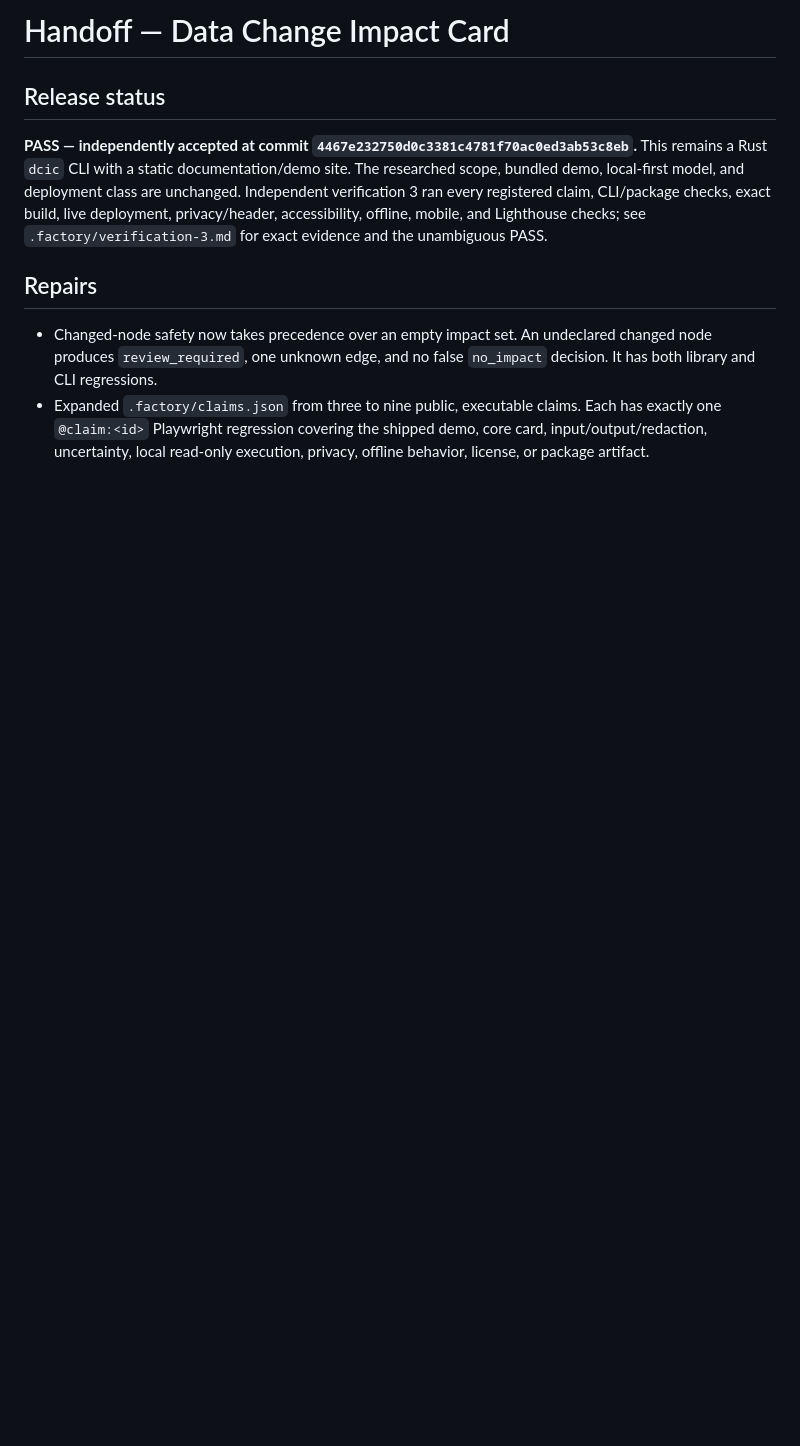
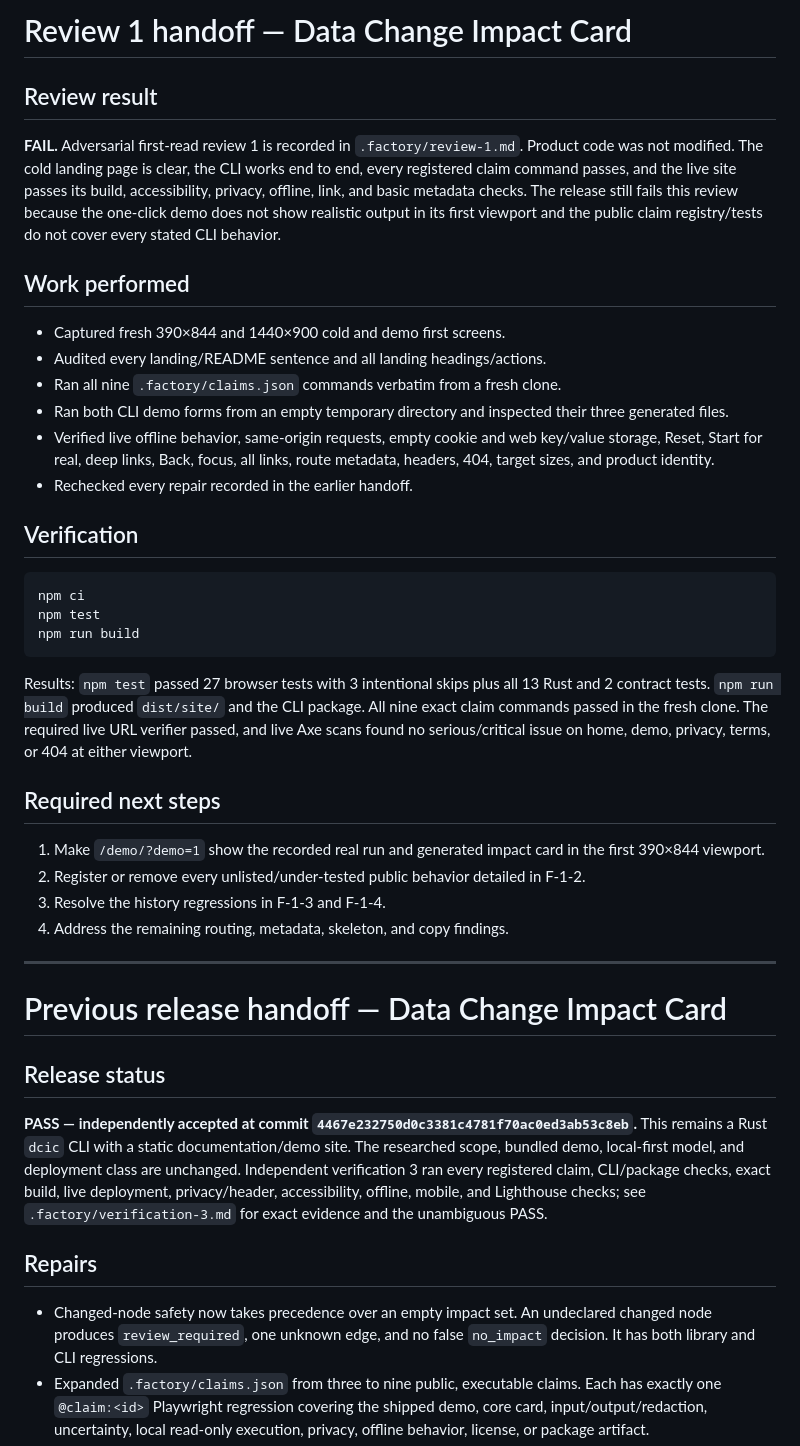
Before and after one commit to B-Divyesh/sf-data-change-impact-card, a Markdown page: .factory/handoff.md, the part around the change. Rendered like a GitHub page; blank space fills up the shorter version.

Commit message:
docs: add adversarial first-read review 1

````diff
--- a/.factory/handoff.md
+++ b/.factory/handoff.md
@@ -1,4 +1,53 @@
-# Handoff — Data Change Impact Card
+# Review 1 handoff — Data Change Impact Card
+
+## Review result
+
+**FAIL.** Adversarial first-read review 1 is recorded in
+`.factory/review-1.md`. Product code was not modified. The cold landing page is
+clear, the CLI works end to end, every registered claim command passes, and the
+live site passes its build, accessibility, privacy, offline, link, and basic
+metadata checks. The release still fails this review because the one-click demo
+does not show realistic output in its first viewport and the public claim
+registry/tests do not cover every stated CLI behavior.
+
+## Work performed
+
+- Captured fresh 390×844 and 1440×900 cold and demo first screens.
+- Audited every landing/README sentence and all landing headings/actions.
+- Ran all nine `.factory/claims.json` commands verbatim from a fresh clone.
+- Ran both CLI demo forms from an empty temporary directory and inspected their
+  three generated files.
+- Verified live offline behavior, same-origin requests, empty cookie and web
+  key/value storage, Reset, Start for real, deep links, Back, focus, all links,
+  route metadata, headers, 404, target sizes, and product identity.
+- Rechecked every repair recorded in the earlier handoff.
+
+## Verification
+
+```sh
+npm ci
+npm test
+npm run build
+```
+
+Results: `npm test` passed 27 browser tests with 3 intentional skips plus all 13
+Rust and 2 contract tests. `npm run build` produced `dist/site/` and the CLI
+package. All nine exact claim commands passed in the fresh clone. The required
+live URL verifier passed, and live Axe scans found no serious/critical issue on
+home, demo, privacy, terms, or 404 at either viewport.
+
+## Required next steps
+
+1. Make `/demo/?demo=1` show the recorded real run and generated impact card in
+   the first 390×844 viewport.
+2. Register or remove every unlisted/under-tested public behavior detailed in
+   F-1-2.
+3. Resolve the history regressions in F-1-3 and F-1-4.
+4. Address the remaining routing, metadata, skeleton, and copy findings.
+
+---
+
+# Previous release handoff — Data Change Impact Card
 
 ## Release status
 
````
Also changed, not shown: .factory/review-1.md (added, +450 -0 lines).
